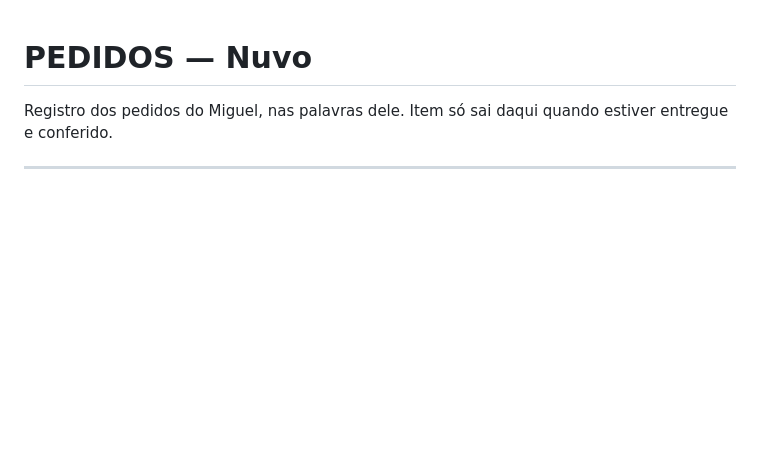
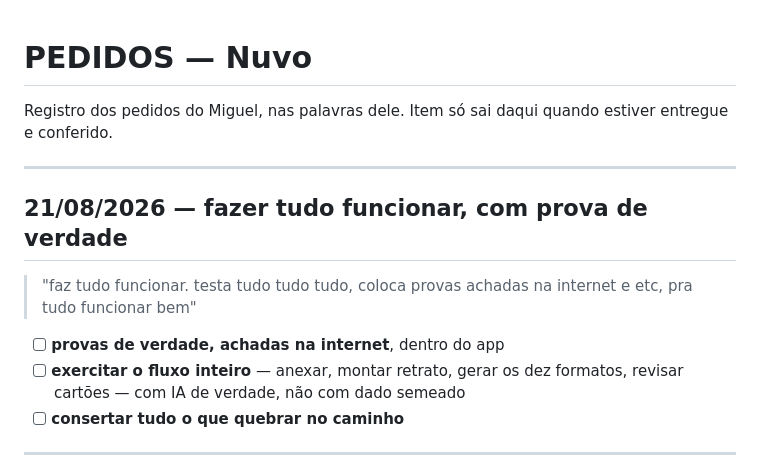
Before and after one commit to NspxMiguel/Nuvo, a Markdown page: PEDIDOS.md, the part around the change. Drawn GitHub-style; blank space fills up the shorter version.

Commit message:
Record the end-to-end testing request

```diff
--- a/PEDIDOS.md
+++ b/PEDIDOS.md
@@ -2,6 +2,18 @@
 
 Registro dos pedidos do Miguel, nas palavras dele. Item só sai daqui quando
 estiver entregue e conferido.
+
+---
+
+## 21/08/2026 — fazer tudo funcionar, com prova de verdade
+
+> "faz tudo funcionar. testa tudo tudo tudo, coloca provas achadas na internet e
+> etc, pra tudo funcionar bem"
+
+- [ ] **provas de verdade, achadas na internet**, dentro do app
+- [ ] **exercitar o fluxo inteiro** — anexar, montar retrato, gerar os dez
+      formatos, revisar cartões — com IA de verdade, não com dado semeado
+- [ ] **consertar tudo o que quebrar no caminho**
 
 ---
 
```
